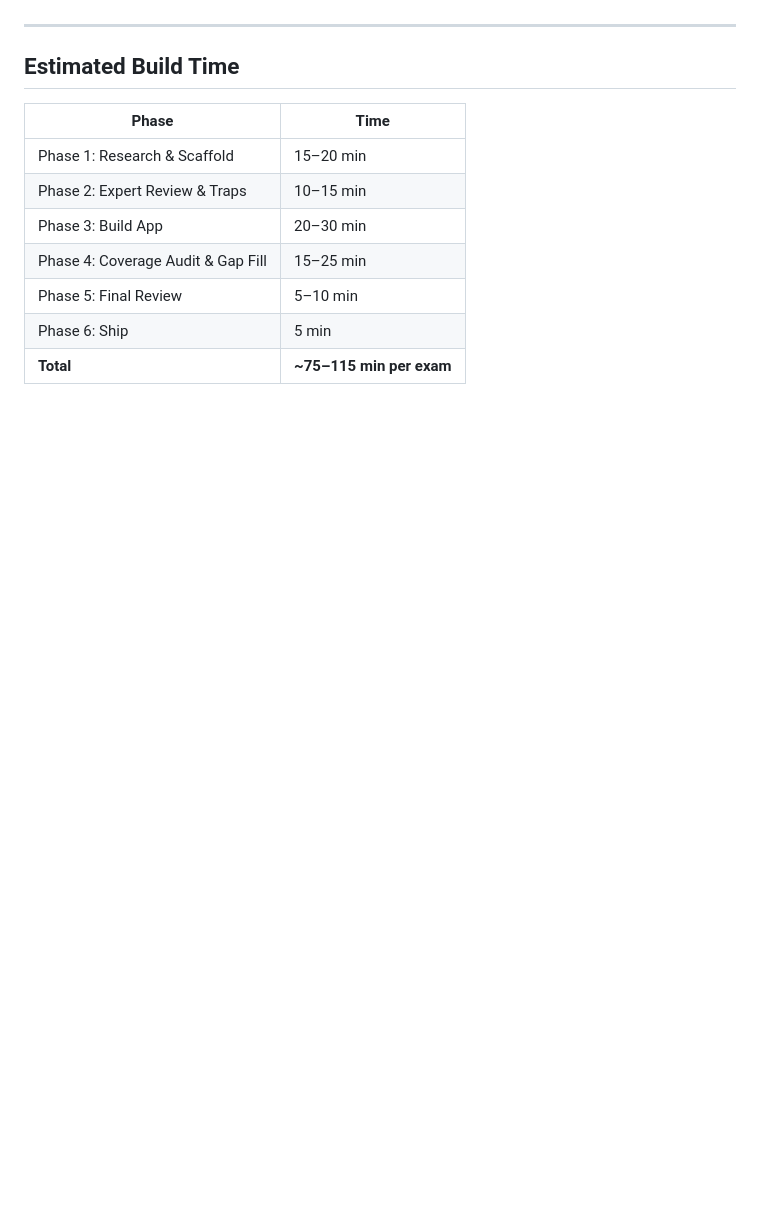
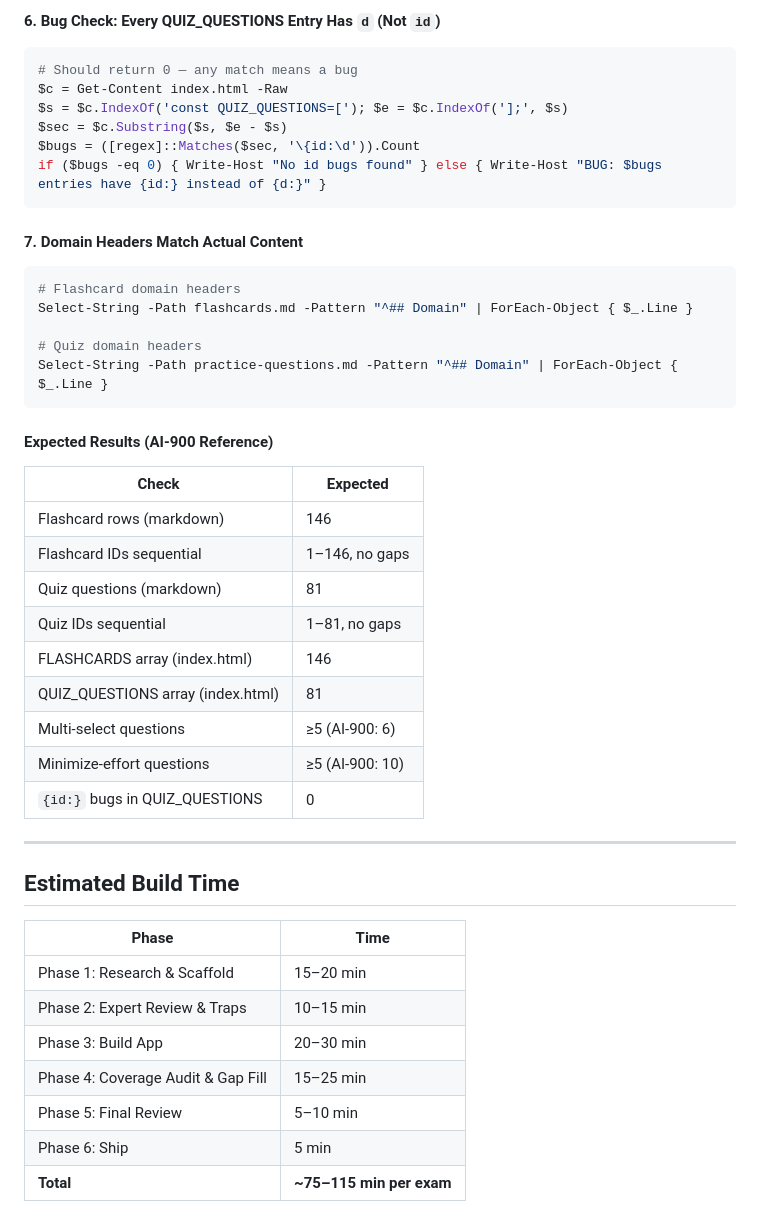
Before and after one commit to demo-ninjas/pass_ai_900, a Markdown page: exam-prep-implementation-plan.md, the part around one of its changes. Drawn GitHub-style; blank space fills up the shorter version.

Commit message:
Add verification & quality check process with PowerShell commands

````diff
--- a/exam-prep-implementation-plan.md
+++ b/exam-prep-implementation-plan.md
@@ -492,3 +568,35 @@ All gamification is **non-blocking** — no pop-ups, no level-up screens. Just q
+#### 6. Bug Check: Every QUIZ_QUESTIONS Entry Has `d` (Not `id`)
+```powershell
+# Should return 0 — any match means a bug
+$c = Get-Content index.html -Raw
+$s = $c.IndexOf('const QUIZ_QUESTIONS=['); $e = $c.IndexOf('];', $s)
+$sec = $c.Substring($s, $e - $s)
+$bugs = ([regex]::Matches($sec, '\{id:\d')).Count
+if ($bugs -eq 0) { Write-Host "No id bugs found" } else { Write-Host "BUG: $bugs entries have {id:} instead of {d:}" }
+```
+
+#### 7. Domain Headers Match Actual Content
+```powershell
+# Flashcard domain headers
+Select-String -Path flashcards.md -Pattern "^## Domain" | ForEach-Object { $_.Line }
+
+# Quiz domain headers
+Select-String -Path practice-questions.md -Pattern "^## Domain" | ForEach-Object { $_.Line }
+```
+
+#### Expected Results (AI-900 Reference)
+| Check | Expected |
+|-------|----------|
+| Flashcard rows (markdown) | 146 |
+| Flashcard IDs sequential | 1–146, no gaps |
+| Quiz questions (markdown) | 81 |
+| Quiz IDs sequential | 1–81, no gaps |
+| FLASHCARDS array (index.html) | 146 |
+| QUIZ_QUESTIONS array (index.html) | 81 |
+| Multi-select questions | ≥5 (AI-900: 6) |
+| Minimize-effort questions | ≥5 (AI-900: 10) |
+| `{id:}` bugs in QUIZ_QUESTIONS | 0 |
+
 ---
 
 ## Estimated Build Time
````
Also changed, not shown: other parts of exam-prep-implementation-plan.md (+76 -0 lines).
